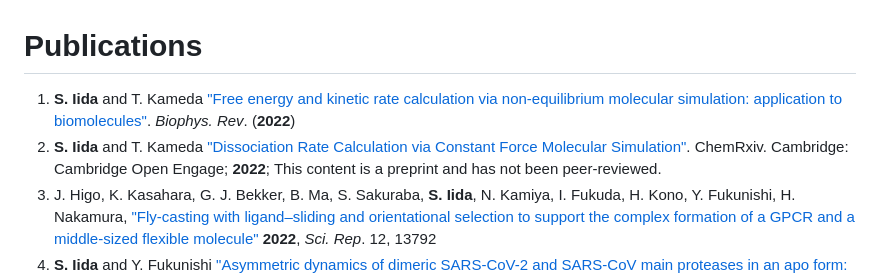
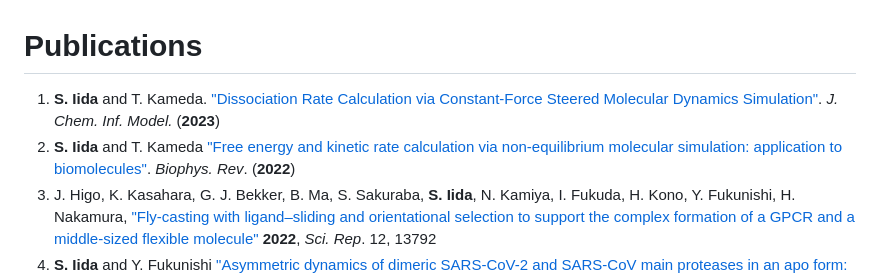
Before and after one commit to physicshinzui/my-website, a Markdown page: publications.md, the part around the change. Drawn GitHub-style.

Commit message:
update publication list

```diff
--- a/publications.md
+++ b/publications.md
@@ -1,7 +1,7 @@
 # Publications
 
-1. **S. Iida** and T. Kameda ["Free energy and kinetic rate calculation via non-equilibrium molecular simulation: application to biomolecules"](https://doi.org/10.1007/s12551-022-01036-3). *Biophys. Rev*. (**2022**)
-2. **S. Iida** and T. Kameda  ["Dissociation Rate Calculation via Constant Force Molecular Simulation"](https://doi.org/10.26434/chemrxiv-2022-88sqn). ChemRxiv. Cambridge: Cambridge Open Engage; **2022**; This content is a preprint and has not been peer-reviewed.
+1. **S. Iida** and T. Kameda. ["Dissociation Rate Calculation via Constant-Force Steered Molecular Dynamics Simulation"](https://pubs.acs.org/doi/abs/10.1021/acs.jcim.2c01529). *J. Chem. Inf. Model.* (**2023**)
+2. **S. Iida** and T. Kameda ["Free energy and kinetic rate calculation via non-equilibrium molecular simulation: application to biomolecules"](https://doi.org/10.1007/s12551-022-01036-3). *Biophys. Rev*. (**2022**)
 3. J. Higo, K. Kasahara, G. J. Bekker, B. Ma, S. Sakuraba, **S. Iida**, N. Kamiya, I. Fukuda, H. Kono, Y. Fukunishi, H. Nakamura, ["Fly-casting with ligand–sliding and orientational selection to support the complex formation of a GPCR and a middle-sized flexible molecule"](https://www.nature.com/articles/s41598-022-17920-7) **2022**, *Sci. Rep*. 12, 13792
 4. **S. Iida** and Y. Fukunishi ["Asymmetric dynamics of dimeric SARS-CoV-2 and SARS-CoV main proteases in an apo form: Molecular dynamics study on fluctuations of active site, catalytic dyad, and hydration water"](https://www.sciencedirect.com/science/article/pii/S2667160321000156) **2021**, 1, 100016, *BBA advances*
 5. B. S. Hanson, **S. Iida**, D. J. Read, O. G. Harlen, G. Kurisu, H. Nakamura , S. A. Harris ["Continuum Mechanical Parameterisation of Cytoplasmic Dynein from Atomistic Simulation" ](https://doi.org/10.1016/j.ymeth.2020.01.021)**2021** *Methods*
```
